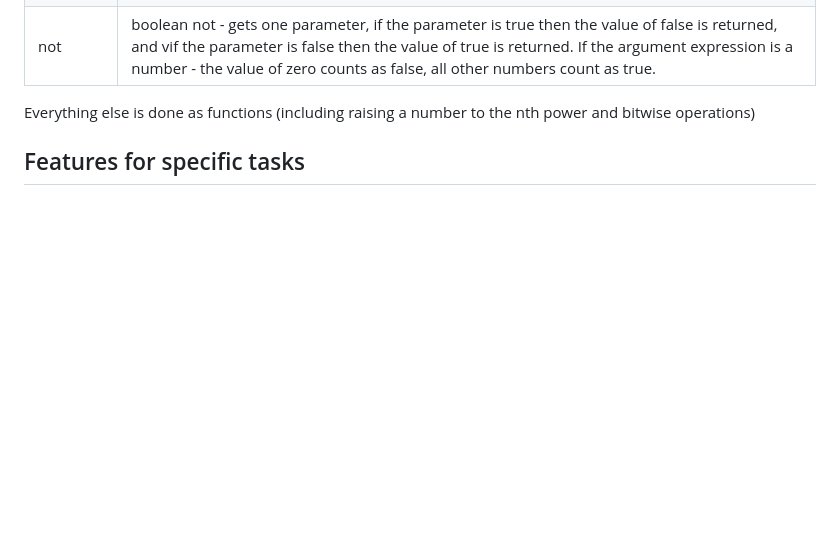
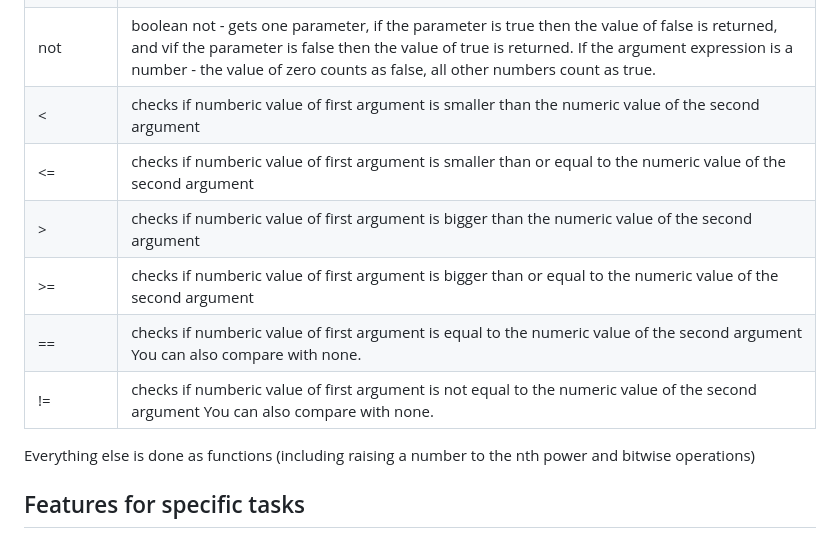
Before and after one commit to MoserMichael/jscriptparse, a Markdown page: PYXTUT.md, the part around the change printed below. Drawn GitHub-style; blank space fills up the shorter version.

Commit message:
operator table

```diff
--- a/PYXTUT.md
+++ b/PYXTUT.md
@@ -729,6 +732,56 @@ There are the following operations, these can be used in expressions
     <td>
       boolean not - gets one parameter, if the parameter is true then the value of false is returned, and vif the parameter is false then the value of true is returned.
       If the argument expression is a number - the value of zero counts as false, all other numbers count as true.
+    </td>
+  </tr>
+  <tr>
+    <td>
+       <
+    </td>
+    <td>
+       checks if numberic value of first argument is smaller than the numeric value of the second argument
+    </td>
+  </tr>
+  <tr>
+    <td>
+       <=
+    </td>
+    <td>
+       checks if numberic value of first argument is smaller than or equal to the numeric value of the second argument
+    </td>
+  </tr>
+  <tr>
+    <td>
+       >
+    </td>
+    <td>
+       checks if numberic value of first argument is bigger than the numeric value of the second argument
+    </td>
+  </tr>
+  <tr>
+    <td>
+       >=
+    </td>
+    <td>
+       checks if numberic value of first argument is bigger than or equal to the numeric value of the second argument
+    </td>
+  </tr>
+  <tr>
+    <td>
+       ==
+    </td>
+    <td>
+       checks if numberic value of first argument is equal to the numeric value of the second argument
+       You can also compare with none.
+    </td>
+  </tr>
+  <tr>
+    <td>
+       !=
+    </td>
+    <td>
+       checks if numberic value of first argument is not equal to the numeric value of the second argument
+       You can also compare with none.
     </td>
   </tr>
 <table>
```
Also changed, not shown: other parts of PYXTUT.md (+4 -1 lines).
